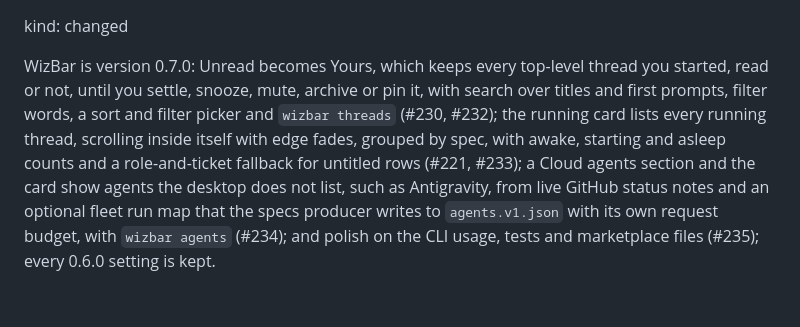
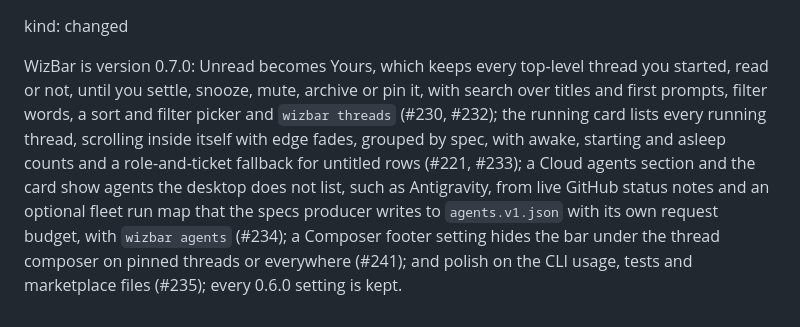
Before and after one commit to openwizdev/WizPlugins, a Markdown page: changes/wizbar-0-7.md, the part around the change. Rendered like a GitHub page.

```diff
--- a/changes/wizbar-0-7.md
+++ b/changes/wizbar-0-7.md
@@ -1,3 +1,3 @@
 kind: changed
 
-WizBar is version 0.7.0: Unread becomes Yours, which keeps every top-level thread you started, read or not, until you settle, snooze, mute, archive or pin it, with search over titles and first prompts, filter words, a sort and filter picker and `wizbar threads` (#230, #232); the running card lists every running thread, scrolling inside itself with edge fades, grouped by spec, with awake, starting and asleep counts and a role-and-ticket fallback for untitled rows (#221, #233); a Cloud agents section and the card show agents the desktop does not list, such as Antigravity, from live GitHub status notes and an optional fleet run map that the specs producer writes to `agents.v1.json` with its own request budget, with `wizbar agents` (#234); and polish on the CLI usage, tests and marketplace files (#235); every 0.6.0 setting is kept.
+WizBar is version 0.7.0: Unread becomes Yours, which keeps every top-level thread you started, read or not, until you settle, snooze, mute, archive or pin it, with search over titles and first prompts, filter words, a sort and filter picker and `wizbar threads` (#230, #232); the running card lists every running thread, scrolling inside itself with edge fades, grouped by spec, with awake, starting and asleep counts and a role-and-ticket fallback for untitled rows (#221, #233); a Cloud agents section and the card show agents the desktop does not list, such as Antigravity, from live GitHub status notes and an optional fleet run map that the specs producer writes to `agents.v1.json` with its own request budget, with `wizbar agents` (#234); a Composer footer setting hides the bar under the thread composer on pinned threads or everywhere (#241); and polish on the CLI usage, tests and marketplace files (#235); every 0.6.0 setting is kept.
```
Also changed, not shown: marketplace/overview/wizbar.md (+5 -1 lines), wizbar/README.md (+7 -2 lines), docs/images/wizbar.png, marketplace/screenshots/wizbar/child-and-parent-chip.png (deleted), marketplace/screenshots/wizbar/wizbar-0-7-sidebar.png, 1 other file.
